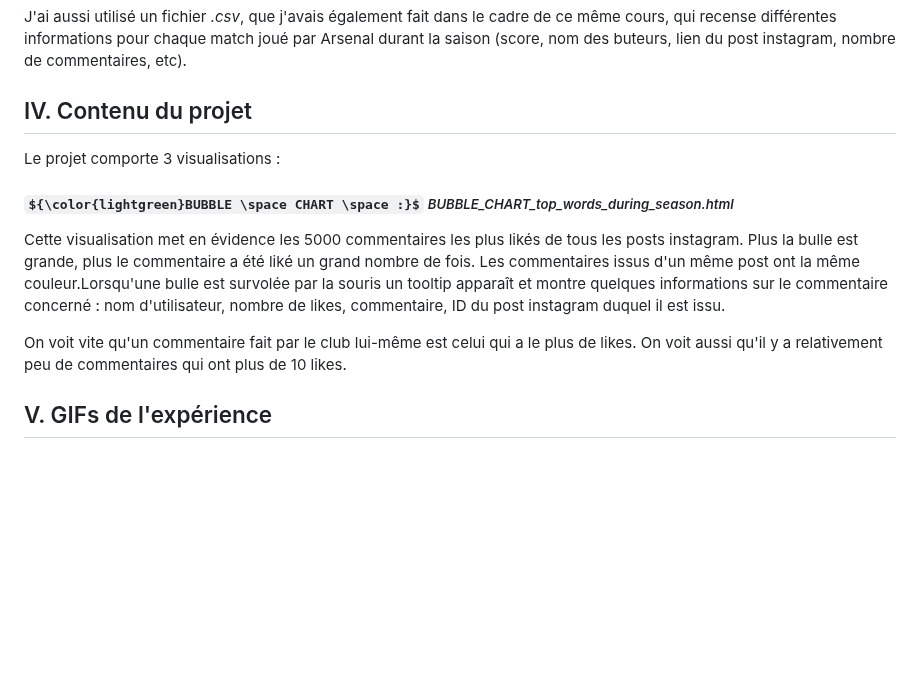
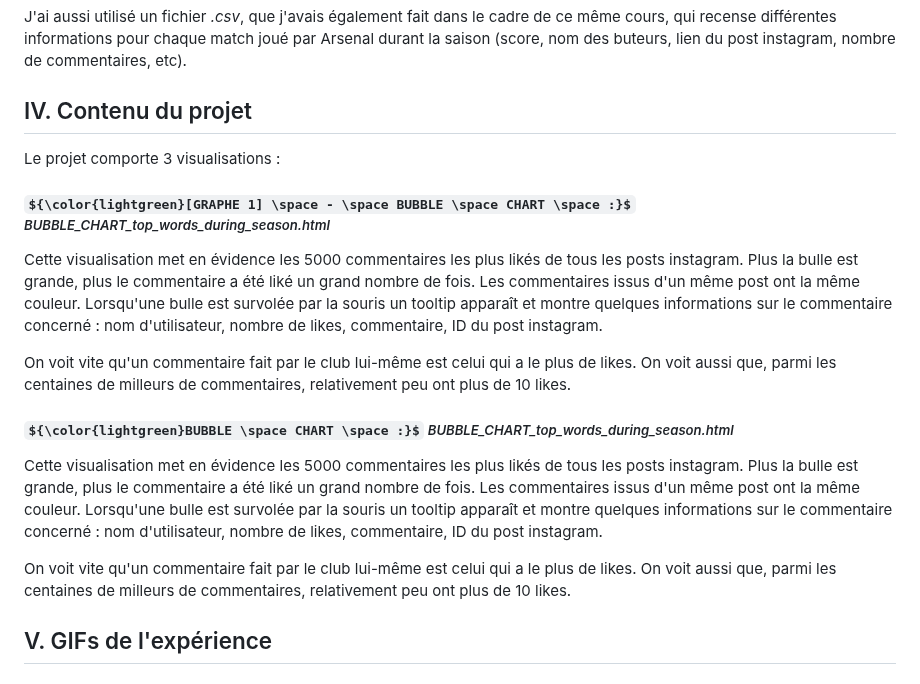
Before and after one commit to MPR329/D3_ISH, a Markdown page: README.md, the part around the change. GitHub-like rendering; some formulas as TeX source; blank space fills up the shorter version.

```diff
--- a/README.md
+++ b/README.md
@@ -38,10 +38,15 @@ IV. Contenu du projet
 ------
 Le projet comporte 3 visualisations :
 
+##### ${\color{lightgreen}[GRAPHE 1] \space - \space BUBBLE \space CHART \space :}$ _BUBBLE_CHART_top_words_during_season.html_
+Cette visualisation met en évidence les 5000 commentaires les plus likés de tous les posts instagram. Plus la bulle est grande, plus le commentaire a été liké un grand nombre de fois. Les commentaires issus d'un même post ont la même couleur. Lorsqu'une bulle est survolée par la souris un tooltip apparaît et montre quelques informations sur le commentaire concerné : nom d'utilisateur, nombre de likes, commentaire, ID du post instagram.
+
+On voit vite qu'un commentaire fait par le club lui-même est celui qui a le plus de likes. On voit aussi que, parmi les centaines de milleurs de commentaires, relativement peu ont plus de 10 likes.
+
 ##### ${\color{lightgreen}BUBBLE \space CHART \space :}$ _BUBBLE_CHART_top_words_during_season.html_
-Cette visualisation met en évidence les 5000 commentaires les plus likés de tous les posts instagram. Plus la bulle est grande, plus le commentaire a été liké un grand nombre de fois. Les commentaires issus d'un même post ont la même couleur.Lorsqu'une bulle est survolée par la souris un tooltip apparaît et montre quelques informations sur le commentaire concerné : nom d'utilisateur, nombre de likes, commentaire, ID du post instagram duquel il est issu.
+Cette visualisation met en évidence les 5000 commentaires les plus likés de tous les posts instagram. Plus la bulle est grande, plus le commentaire a été liké un grand nombre de fois. Les commentaires issus d'un même post ont la même couleur. Lorsqu'une bulle est survolée par la souris un tooltip apparaît et montre quelques informations sur le commentaire concerné : nom d'utilisateur, nombre de likes, commentaire, ID du post instagram.
 
-On voit vite qu'un commentaire fait par le club lui-même est celui qui a le plus de likes. On voit aussi qu'il y a relativement peu de commentaires qui ont plus de 10 likes.
+On voit vite qu'un commentaire fait par le club lui-même est celui qui a le plus de likes. On voit aussi que, parmi les centaines de milleurs de commentaires, relativement peu ont plus de 10 likes.
 
 V. GIFs de l'expérience
 ------
```
